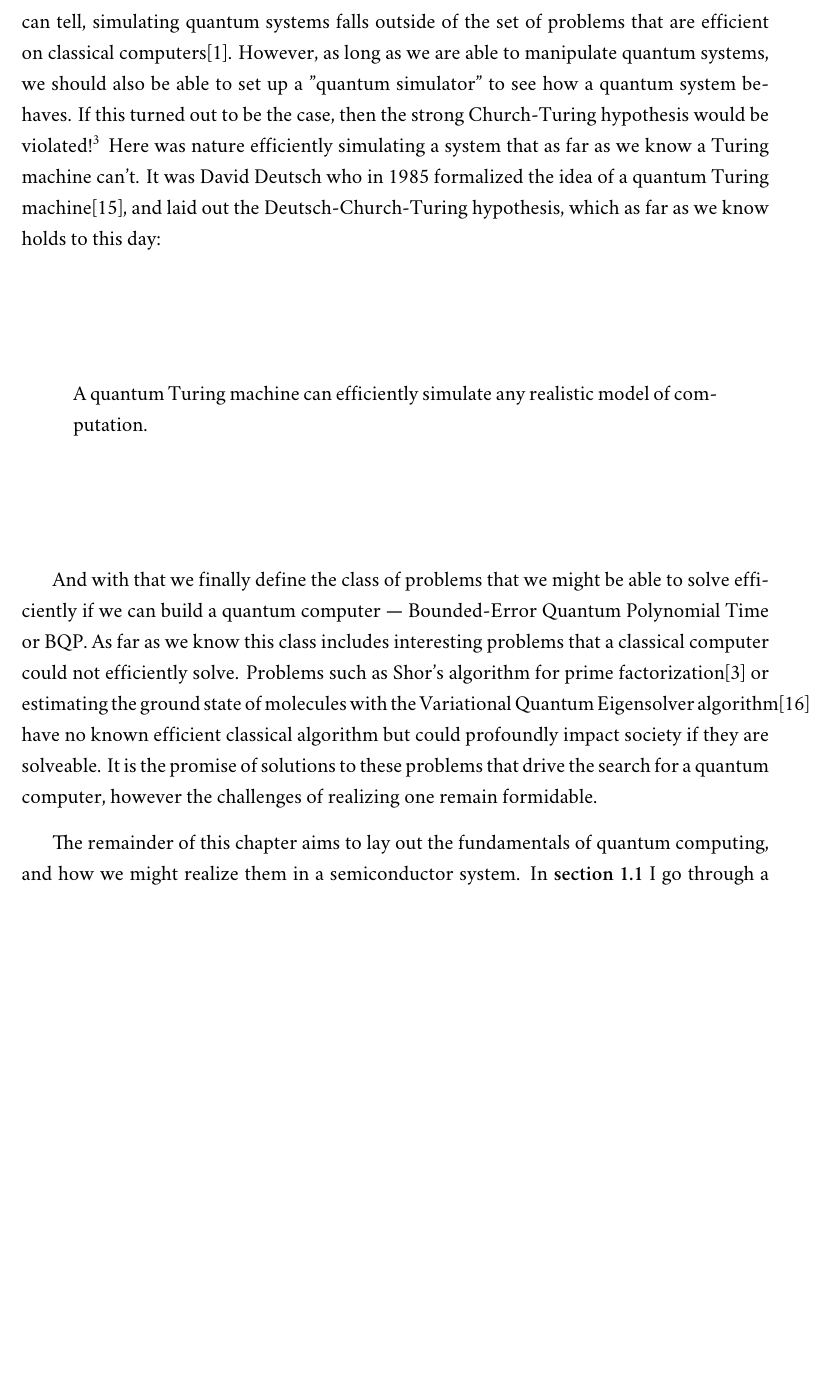
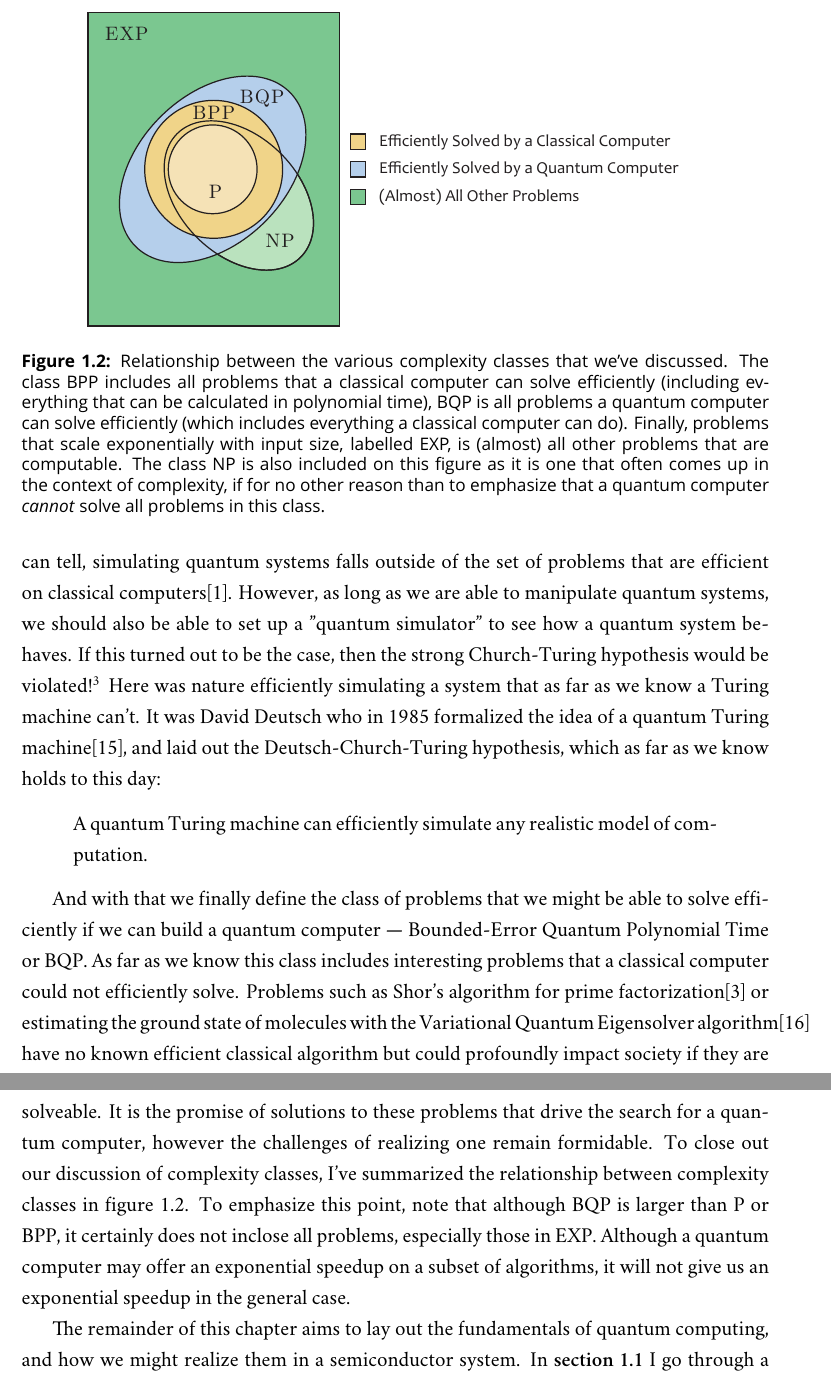
Before and after one commit to spauka/thesis, a LaTeX thesis (main.tex, which reads chap1.tex): part of page 21 of 54 before the commit and two parts of pages 21 and 22 of 56 after it, the two joined at a grey line, cut at the place of the change, the shorter picture padded with empty space. Compiled offline with XeLaTeX; a missing font is replaced by an installed copy or a similar font.

```diff
--- a/chap1.tex
+++ b/chap1.tex
@@ -105,13 +106,32 @@
   A quantum Turing machine can efficiently simulate any realistic model of computation.
 \end{displayquote}
 
+\begin{figure}
+  \includegraphics[width=0.85\linewidth]{ComplexityClasses}
+  \caption[Relationship between various complexity classes]
+  {Relationship between the various complexity classes that we've discussed. The class
+  \textsc{BPP} includes all problems that a classical computer can solve efficiently (including
+  everything that can be calculated in polynomial time), \textsc{BQP} is all problems a quantum computer can solve
+  efficiently (which includes everything a classical computer can do). Finally, problems that scale exponentially
+  with input size, labelled \textsc{EXP}, is (almost) all other problems that are computable. The class
+  \textsc{NP} is also included on this figure as it is one that often comes up in the context of complexity,
+  if for no other reason than to emphasize that a quantum computer \emph{cannot} solve all problems in
+  this class.}
+  \label{fig:complexity}
+\end{figure}
+
 And with that we finally define the class of problems that we might be able to solve efficiently if we
 can build a quantum computer --- Bounded-Error Quantum Polynomial Time or \textsc{BQP}. As far as we know
 this class includes interesting problems that a classical computer could not efficiently solve. Problems
 such as Shor's algorithm for prime factorization\cite{Shor} or estimating the ground state of molecules with
 the Variational Quantum Eigensolver algorithm\cite{ncomms5213} have no known efficient classical algorithm
 but could profoundly impact society if they are solveable. It is the promise of solutions to these problems
-that drive the search for a quantum computer, however the challenges of realizing one remain formidable.
+that drive the search for a quantum computer, however the challenges of realizing one remain formidable. To close
+out our discussion of complexity classes, I've summarized the relationship between complexity classes in
+figure~\ref{fig:complexity}. To emphasize this point, note that although \textsc{BQP} is larger than \textsc{P}
+or \textsc{BPP}, it certainly does not inclose all problems, especially those in \textsc{EXP}. Although a
+quantum computer may offer an exponential speedup on a subset of algorithms, it will not give us an exponential
+speedup in the general case.
 
 The remainder of this chapter aims to lay out the fundamentals of quantum computing, and how we might realize
 them in a semiconductor system. In \textbf{section~\ref{sec:qc}} I go through a quick introduction to the concepts
```
Also changed, not shown: chap1.tex (3 more changed lines).
